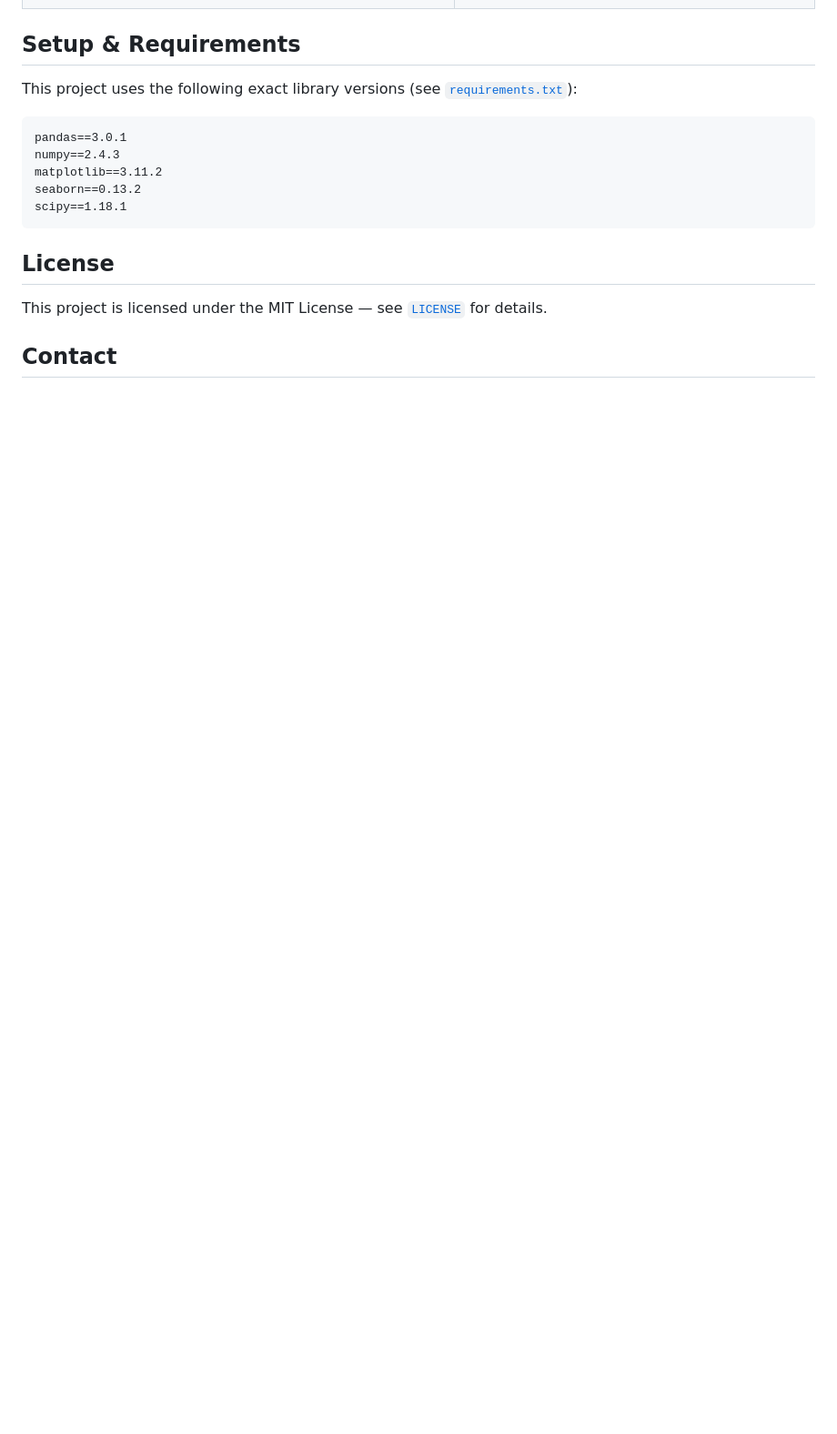
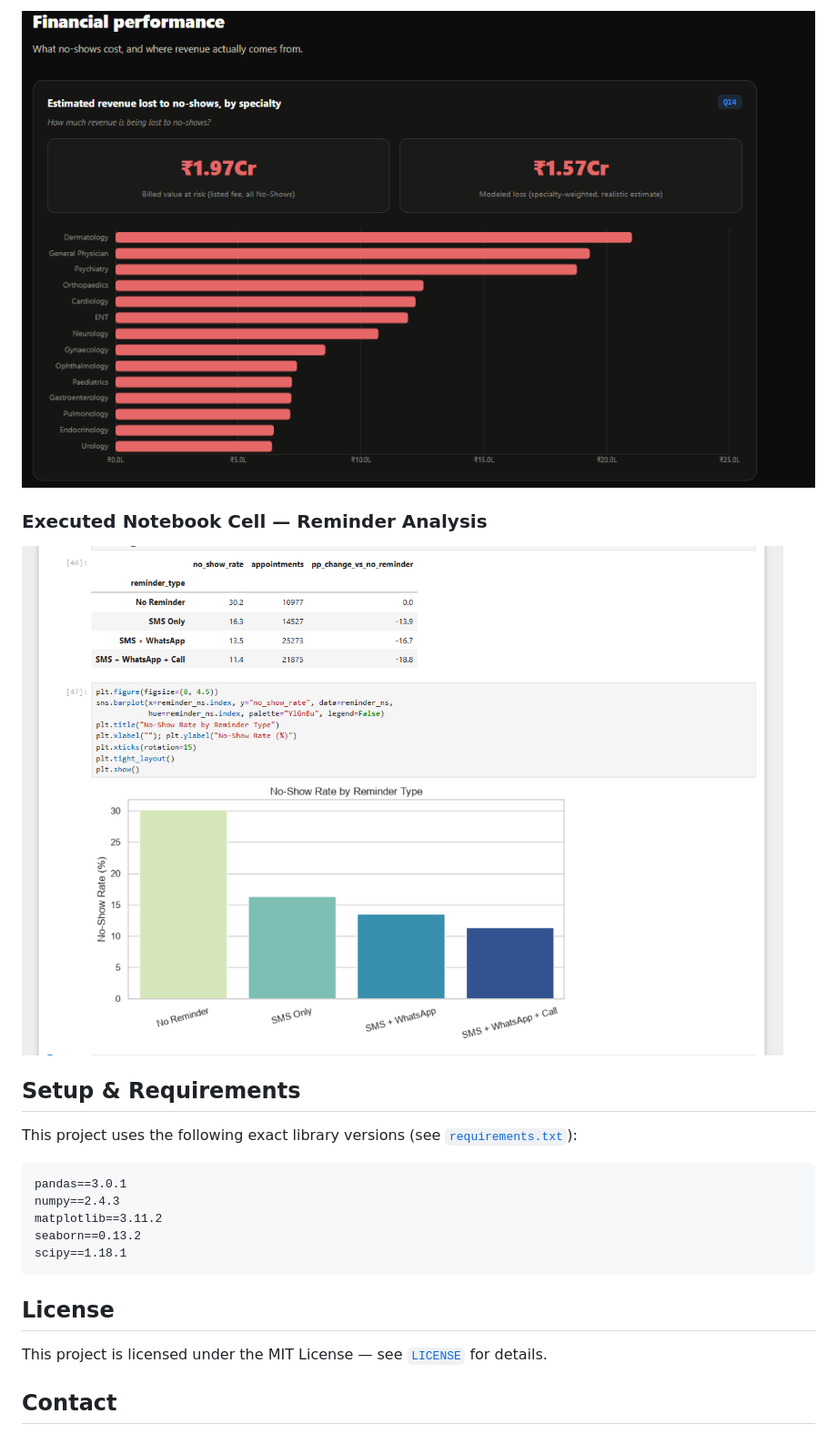
Before and after one commit to KavitaKanwar1190/apollo-hospitals-noshow-analysis, a Markdown page: README.md, the part around one of its changes. Shown at 91% size. Drawn GitHub-style; blank space fills up the shorter version.

```diff
--- a/README.md
+++ b/README.md
@@ -235,3 +241,8 @@ The full interactive dashboard — KPIs, charts, and insights for all 21 questio
+![Revenue Lost](assets/screenshots/04_revenue_lost.png)
+
+### Executed Notebook Cell — Reminder Analysis
+
+![Notebook Execution](assets/screenshots/05_notebook_execution.png)
 
 ## Setup & Requirements
 
```
Also changed, not shown: other parts of README.md (+20 -14 lines).
